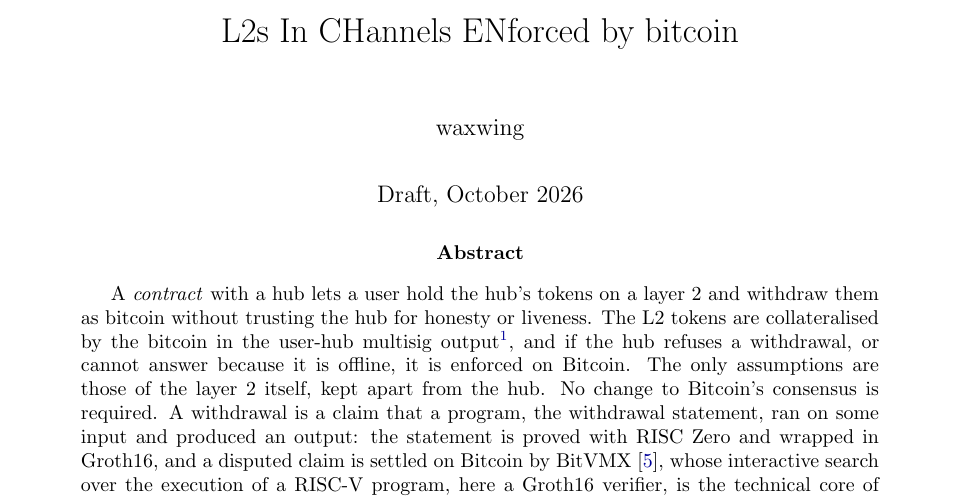
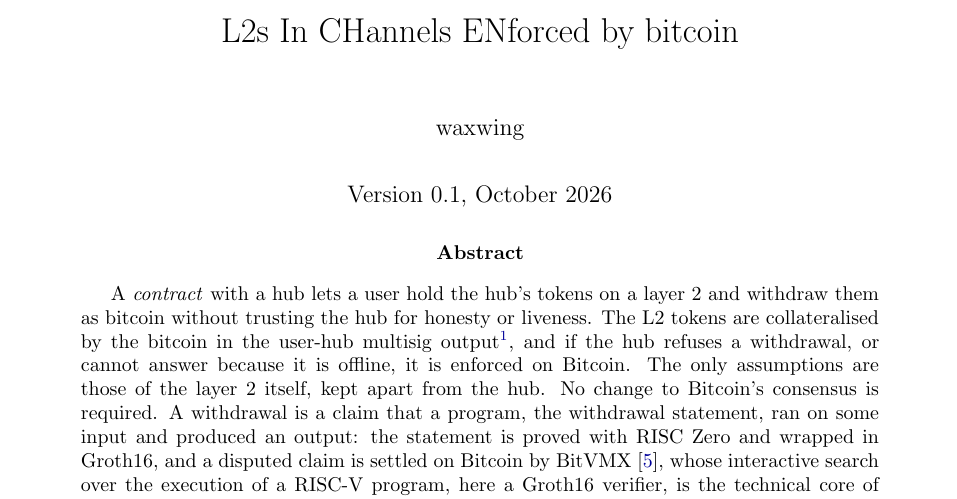
Before and after one commit to AdamISZ/lichen, a LaTeX paper (papers/lichen-v0.1.tex): part of page 1 of 22, cut so that both start at the same text. Compiled offline with pdfLaTeX.

Commit message:
paper: version 0.1
Renamed from lichen-draft to lichen-v0.1, dated as version 0.1; the
README's and PLAN's links follow.

Co-Authored-By: Claude Opus 5.5 <noreply@anthropic.com>

```diff
--- a/papers/lichen-draft.tex
+++ b/papers/lichen-v0.1.tex
@@ -49,7 +49,7 @@
 
 \title{\textbf{Lichen}\\L2s In CHannels ENforced by bitcoin}
 \author{waxwing}
-\date{Draft, October 2026}
+\date{Version 0.1, October 2026}
 
 \begin{document}
 \maketitle
```
Also changed, not shown: docs/PLAN.md (+1 -1 lines), README.md, papers/lichen-draft.pdf (deleted), papers/lichen-v0.1.pdf (added).
